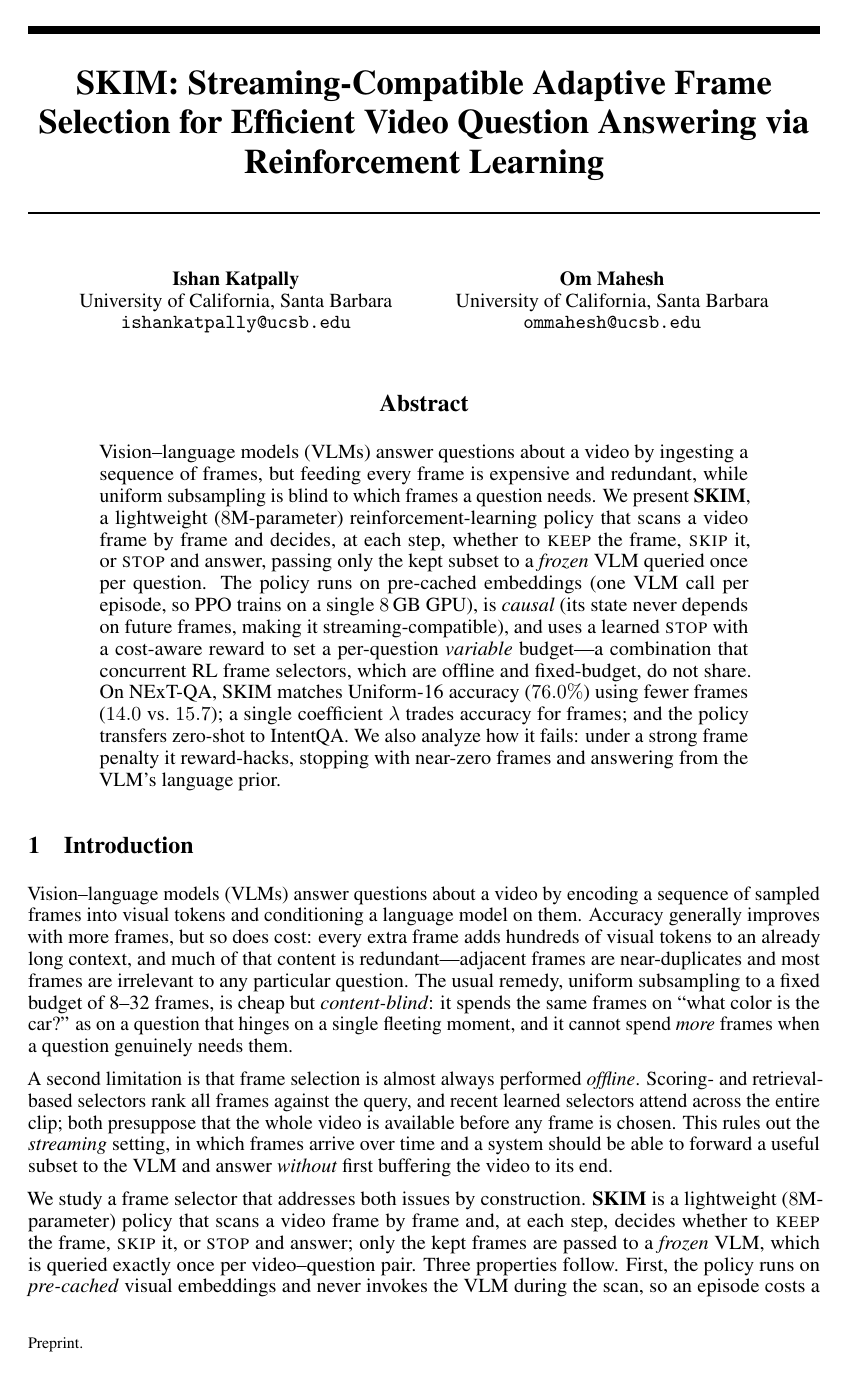
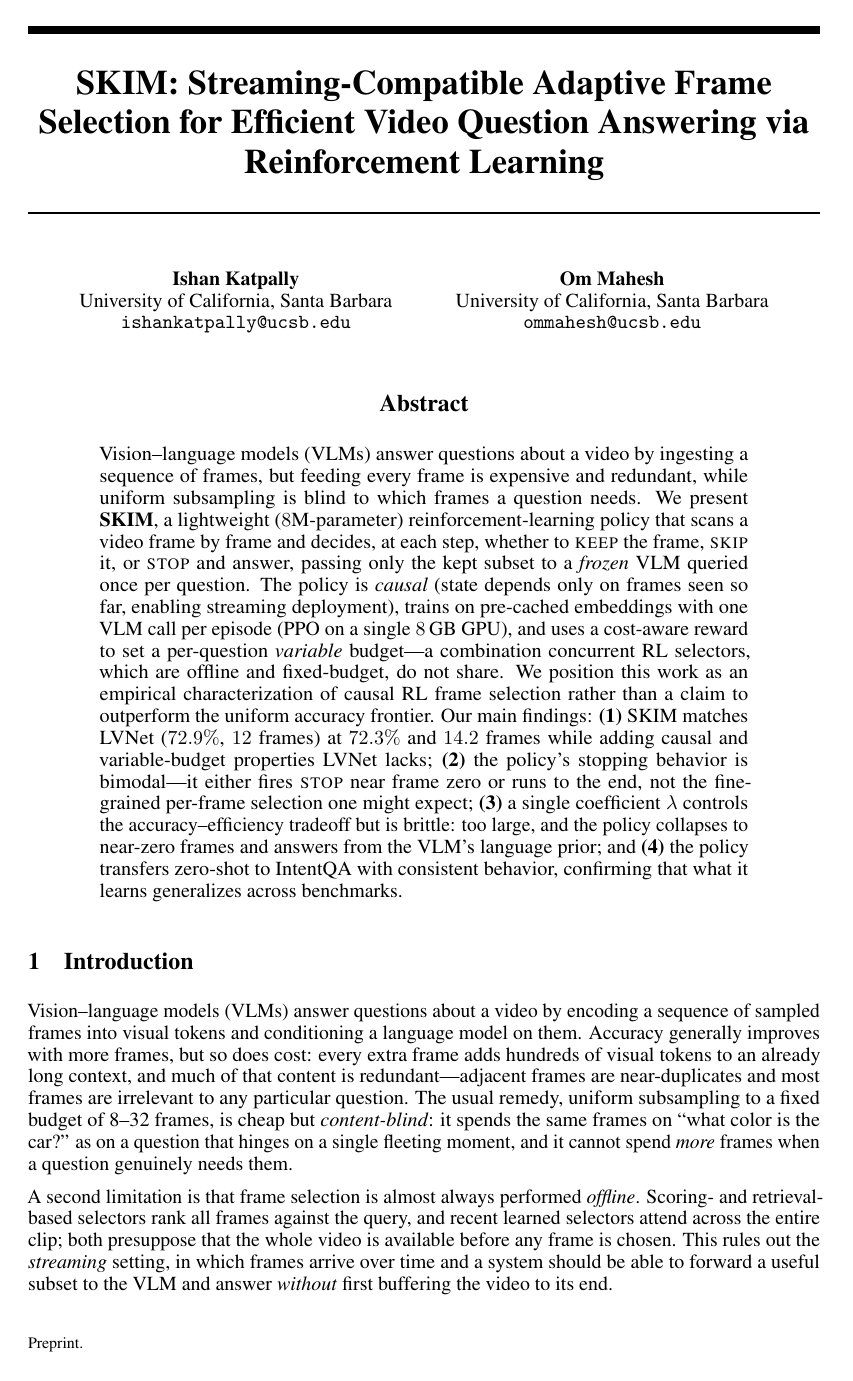
Before and after one commit to IshanKat/skim, a LaTeX paper (paper/main.tex): page 1 of 13. Compiled offline with pdfLaTeX.

Commit message:
better abstract

```diff
--- a/paper/main.tex
+++ b/paper/main.tex
@@ -42,16 +42,21 @@ is blind to which frames a question needs. We present \textbf{SKIM}, a lightweig
 ($8$M-parameter) reinforcement-learning policy that scans a video frame by frame and
 decides, at each step, whether to \textsc{keep} the frame, \textsc{skip} it, or
 \textsc{stop} and answer, passing only the kept subset to a \emph{frozen} VLM queried
-once per question. The policy runs on pre-cached embeddings (one VLM call per episode,
-so PPO trains on a single $8$\,GB GPU), is \emph{causal} (its state never depends on
-future frames, making it streaming-compatible), and uses a learned \textsc{stop} with a
-cost-aware reward to set a per-question \emph{variable} budget---a combination that
-concurrent RL frame selectors, which are offline and fixed-budget, do not share. On
-NExT-QA, SKIM matches Uniform-16 accuracy ($76.0\%$) using fewer frames ($14.0$ vs.\
-$15.7$); a single coefficient $\lambda$ trades accuracy for frames; and the policy
-transfers zero-shot to IntentQA. We also analyze how it fails: under a strong frame
-penalty it reward-hacks, stopping with near-zero frames and answering from the VLM's
-language prior.
+once per question. The policy is \emph{causal} (state depends only on frames seen so
+far, enabling streaming deployment), trains on pre-cached embeddings with one VLM call
+per episode (PPO on a single $8$\,GB GPU), and uses a cost-aware reward to set a
+per-question \emph{variable} budget---a combination concurrent RL selectors, which are
+offline and fixed-budget, do not share. We position this work as an empirical
+characterization of causal RL frame selection rather than a claim to outperform the
+uniform accuracy frontier. Our main findings: \textbf{(1)}~SKIM matches LVNet ($72.9\%$,
+$12$ frames) at $72.3\%$ and $14.2$ frames while adding causal and variable-budget
+properties LVNet lacks; \textbf{(2)}~the policy's stopping behavior is bimodal---it
+either fires \textsc{stop} near frame zero or runs to the end, not the fine-grained
+per-frame selection one might expect; \textbf{(3)}~a single coefficient $\lambda$
+controls the accuracy--efficiency tradeoff but is brittle: too large, and the policy
+collapses to near-zero frames and answers from the VLM's language prior; and
+\textbf{(4)}~the policy transfers zero-shot to IntentQA with consistent behavior,
+confirming that what it learns generalizes across benchmarks.
 \end{abstract}
 
 \section{Introduction}
```
